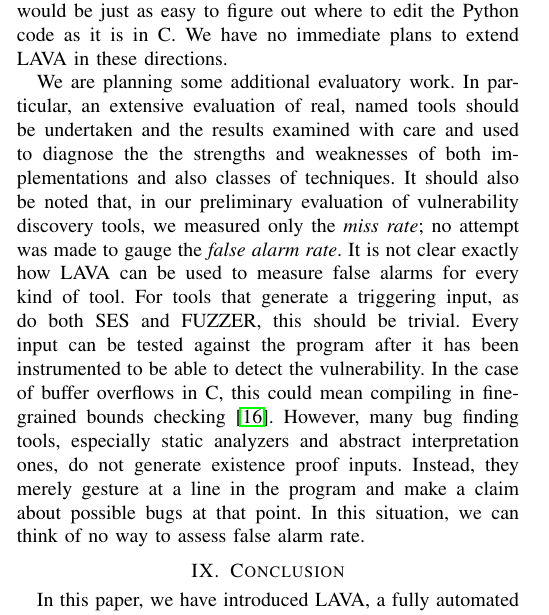
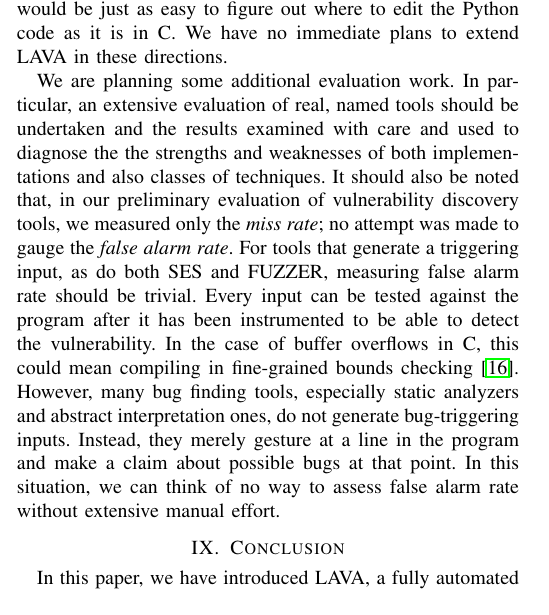
Before and after one commit to panda-re/lava, a LaTeX paper (paper1/paper.tex, which reads paper1/future.tex): part of one column of page 10 of 11, cut so that both start at the same text. Compiled offline with pdfLaTeX.

Commit message:
Massage conclusion + future.

```diff
--- a/paper1/future.tex
+++ b/paper1/future.tex
@@ -26,13 +26,12 @@ In Python, for example, one could easily implement our taint queries in a CPytho
 Since our approach records the correspondence between source lines and program basic block execution, it would be just as easy to figure out where to edit the Python code as it is in C.
 We have no immediate plans to extend LAVA in these directions.
 
-We are planning some additional evaluatory work.
+We are planning some additional evaluation work.
 In particular, an extensive evaluation of real, named tools should be undertaken and the results examined with care and used to diagnose the the strengths and weaknesses of both implementations and also classes of techniques.
 It should also be noted that, in our preliminary evaluation of vulnerability discovery tools, we measured only the \emph{miss rate}; no attempt was made to gauge the \emph{false alarm rate}.
-It is not clear exactly how LAVA can be used to measure false alarms for every kind of tool.
-For tools that generate a triggering input, as do both SES and FUZZER, this should be trivial.
+For tools that generate a triggering input, as do both SES and FUZZER, measuring false alarm rate should be trivial.
 Every input can be tested against the program after it has been instrumented to be able to detect the vulnerability.
 In the case of buffer overflows in C, this could mean compiling in fine-grained bounds checking~\cite{ruwase2004practical}.
-However, many bug finding tools, especially static analyzers and abstract interpretation ones, do not generate existence proof inputs.
+However, many bug finding tools, especially static analyzers and abstract interpretation ones, do not generate bug-triggering inputs.
 Instead, they merely gesture at a line in the program and make a claim about possible bugs at that point.
-In this situation, we can think of no way to assess false alarm rate.
+In this situation, we can think of no way to assess false alarm rate without extensive manual effort.
```
Also changed, not shown: paper1/conclusion.tex (+0 -1 lines).
